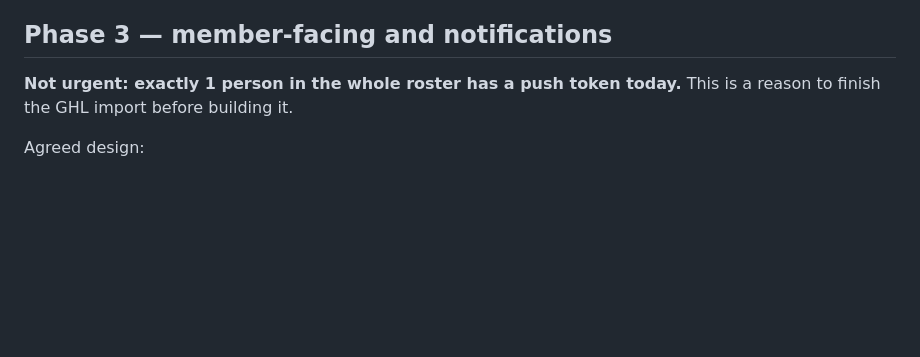
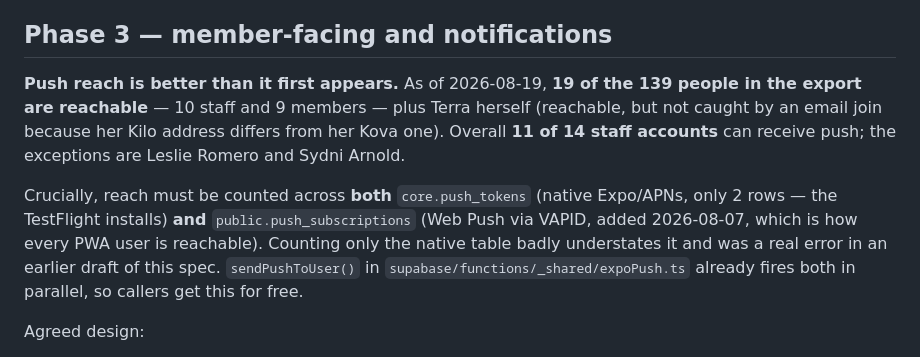
Before and after one commit to dustins333/Programming, a Markdown page: ccrew-spec.md, the part around the change. GitHub-like rendering; blank space fills up the shorter version.

Commit message:
Correct CCrew push-reach numbers: count web push, not just native
An earlier draft claimed one person in the roster was reachable by
push. That counted only core.push_tokens (native Expo/APNs) and missed
public.push_subscriptions entirely, which is how every PWA user is
reachable.

Real reach as of 2026-08-19: 19 of 139 in the export (10 staff, 9
members), plus Terra, whose Kilo and Kova emails differ so an email
join misses her. 11 of 14 staff accounts overall. Phase 3 is therefore
not blocked on adoption the way the spec implied.

Co-Authored-By: Claude Opus 5 <noreply@anthropic.com>

```diff
--- a/ccrew-spec.md
+++ b/ccrew-spec.md
@@ -262,8 +262,18 @@ since multi-membership (migration 0010) a client can hold several, each with its
 
 ## Phase 3 — member-facing and notifications
 
-**Not urgent: exactly 1 person in the whole roster has a push token today.** This is
-a reason to finish the GHL import before building it.
+**Push reach is better than it first appears.** As of 2026-08-19, **19 of the 139
+people in the export are reachable** — 10 staff and 9 members — plus Terra herself
+(reachable, but not caught by an email join because her Kilo address differs from her
+Kova one). Overall **11 of 14 staff accounts** can receive push; the exceptions are
+Leslie Romero and Sydni Arnold.
+
+Crucially, reach must be counted across **both** `core.push_tokens` (native Expo/APNs,
+only 2 rows — the TestFlight installs) **and** `public.push_subscriptions` (Web Push
+via VAPID, added 2026-08-07, which is how every PWA user is reachable). Counting only
+the native table badly understates it and was a real error in an earlier draft of this
+spec. `sendPushToUser()` in `supabase/functions/_shared/expoPush.ts` already fires both
+in parallel, so callers get this for free.
 
 Agreed design:
 
```
